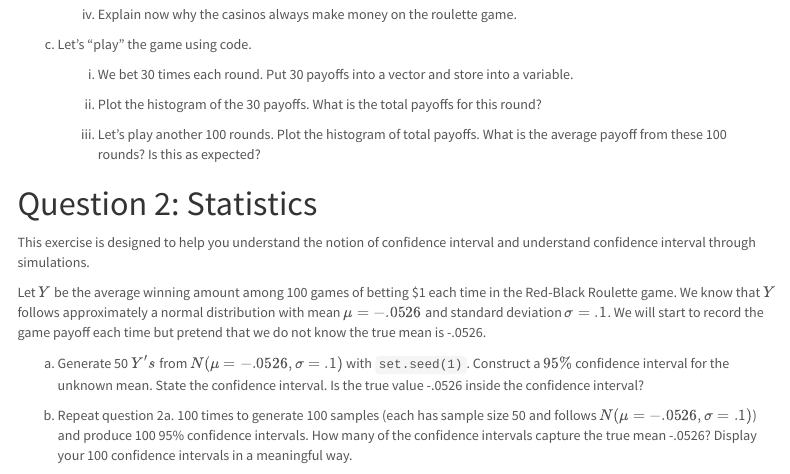
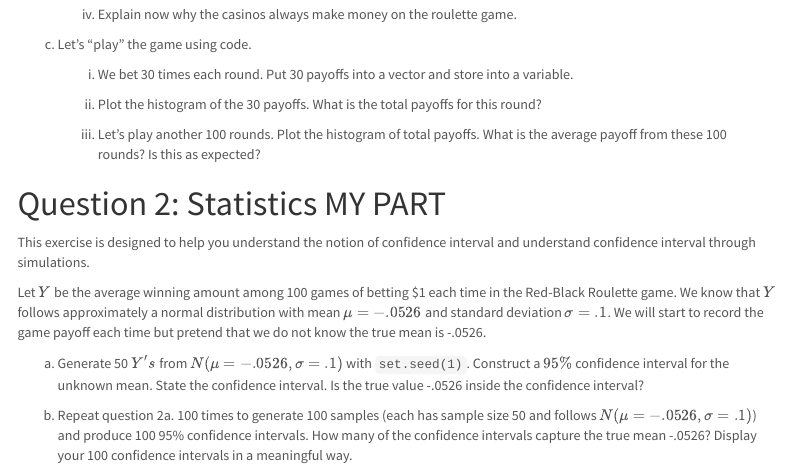
Before and after one commit to ac9534/researchGit, an R Markdown document (Homework/HW2/hw2_WDS_21.Rmd): the page in a window 1100 px wide, from 1040 px down. Rendered offline with R 4.5, knitr and Pandoc, with nearby package versions; menus at the side of the page are left out.

Commit message:
updated HW2

```diff
--- a/Homework/HW2/hw2_WDS_21.Rmd
+++ b/Homework/HW2/hw2_WDS_21.Rmd
@@ -88,7 +88,7 @@ c. Let's "play" the game using code.
     (iii) Let's play another 100 rounds. Plot the histogram of total payoffs. What is the average payoff from these 100 rounds? Is this as expected?
 
 
-# Question 2: Statistics
+# Question 2: Statistics MY PART
 
 This exercise is designed to help you understand the notion of confidence interval and understand confidence interval through simulations.
 
```
